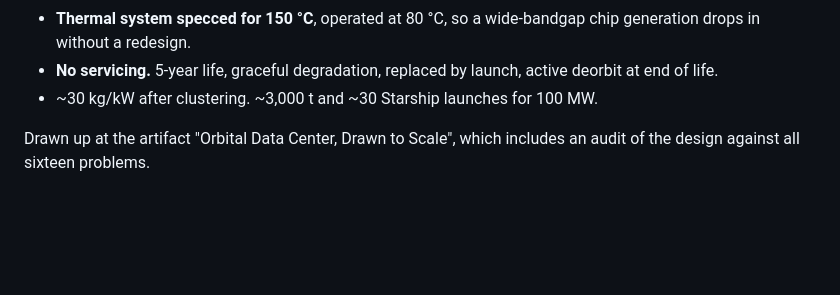
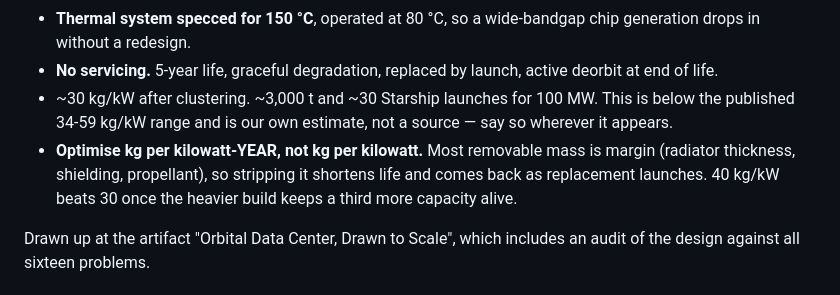
Before and after one commit to ashley-cho/ashley-cho.github.io, a Markdown page: CONTEXT.md, the part around the change. Rendered like a GitHub page; blank space fills up the shorter version.

```diff
--- a/CONTEXT.md
+++ b/CONTEXT.md
@@ -96,6 +96,12 @@ over it.
 - **No servicing.** 5-year life, graceful degradation, replaced by launch,
   active deorbit at end of life.
 - ~30 kg/kW after clustering. ~3,000 t and ~30 Starship launches for 100 MW.
+  This is below the published 34-59 kg/kW range and is our own estimate, not a
+  source — say so wherever it appears.
+- **Optimise kg per kilowatt-YEAR, not kg per kilowatt.** Most removable mass is
+  margin (radiator thickness, shielding, propellant), so stripping it shortens
+  life and comes back as replacement launches. 40 kg/kW beats 30 once the
+  heavier build keeps a third more capacity alive.
 
 Drawn up at the artifact "Orbital Data Center, Drawn to Scale", which includes
 an audit of the design against all sixteen problems.
```
